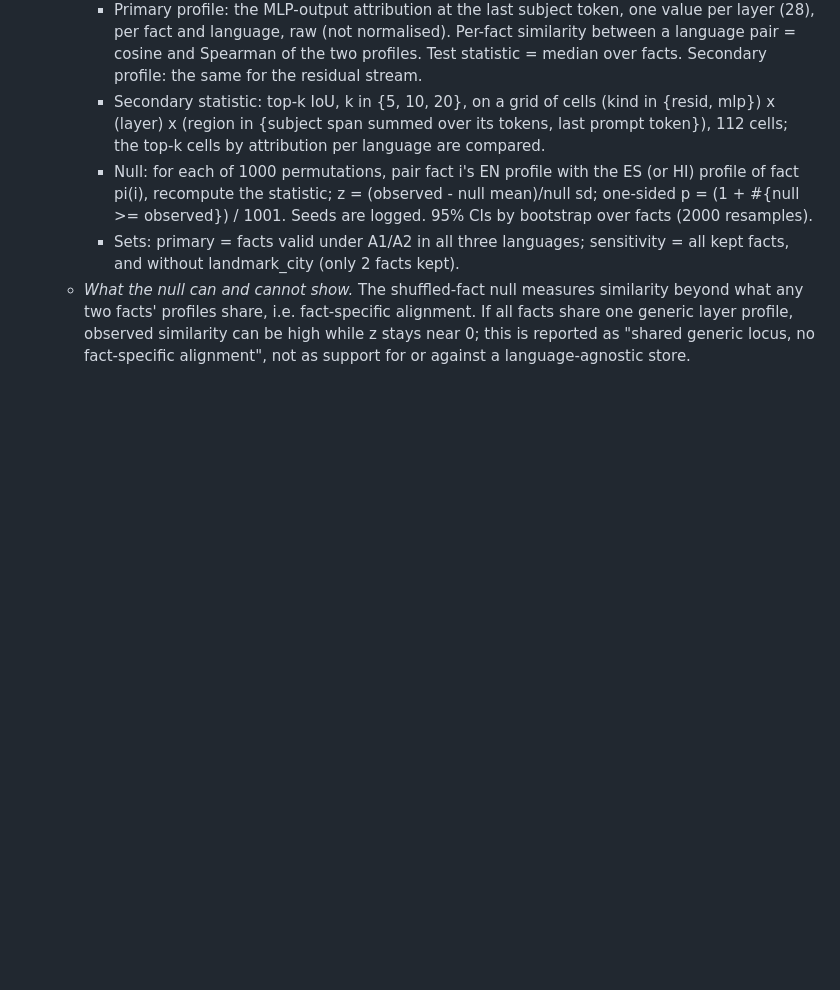
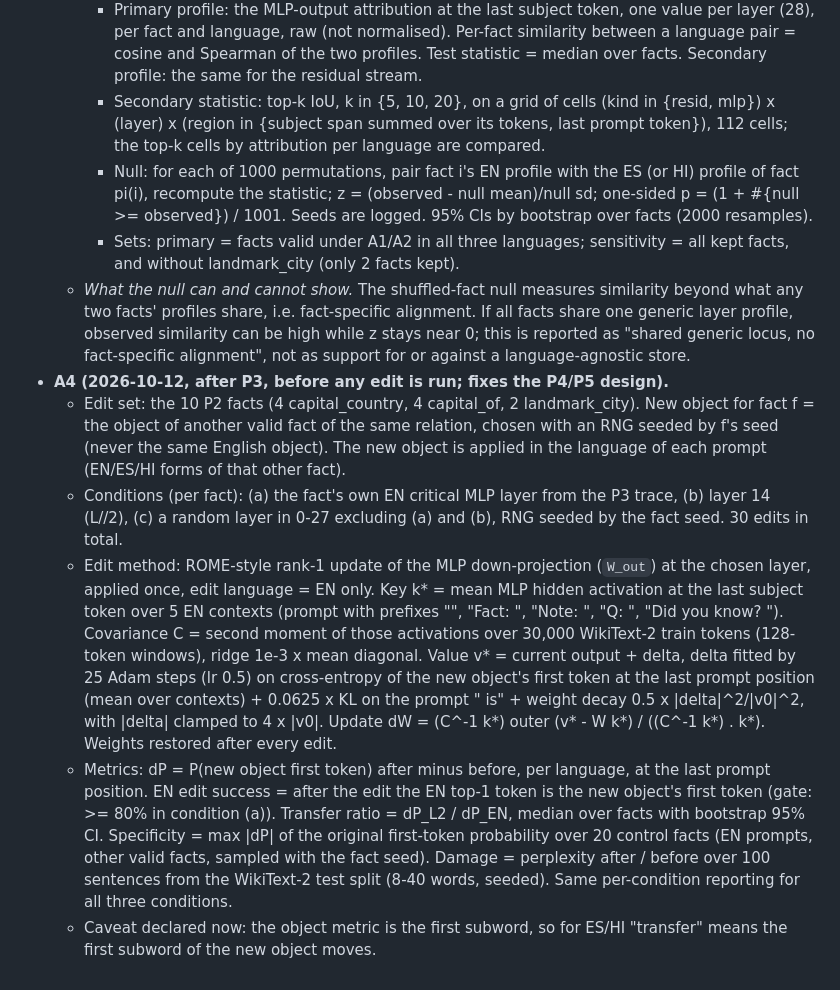
Before and after one commit to praann07/babel-effect, a Markdown page: docs/HYPOTHESIS.md, the part around the change. Rendered like a GitHub page; blank space fills up the shorter version.

Commit message:
A4: fix P4 edit design before running edits
Co-Authored-By: Claude Sonnet 5.5 <noreply@anthropic.com>

```diff
--- a/docs/HYPOTHESIS.md
+++ b/docs/HYPOTHESIS.md
@@ -48,3 +48,9 @@ Priors come from the causal-tracing literature (Meng et al. 2022, arXiv:2202.052
     - Null: for each of 1000 permutations, pair fact i's EN profile with the ES (or HI) profile of fact pi(i), recompute the statistic; z = (observed - null mean)/null sd; one-sided p = (1 + #{null >= observed}) / 1001. Seeds are logged. 95% CIs by bootstrap over facts (2000 resamples).
     - Sets: primary = facts valid under A1/A2 in all three languages; sensitivity = all kept facts, and without landmark_city (only 2 facts kept).
   - *What the null can and cannot show.* The shuffled-fact null measures similarity beyond what any two facts' profiles share, i.e. fact-specific alignment. If all facts share one generic layer profile, observed similarity can be high while z stays near 0; this is reported as "shared generic locus, no fact-specific alignment", not as support for or against a language-agnostic store.
+- **A4 (2026-10-12, after P3, before any edit is run; fixes the P4/P5 design).**
+  - Edit set: the 10 P2 facts (4 capital_country, 4 capital_of, 2 landmark_city). New object for fact f = the object of another valid fact of the same relation, chosen with an RNG seeded by f's seed (never the same English object). The new object is applied in the language of each prompt (EN/ES/HI forms of that other fact).
+  - Conditions (per fact): (a) the fact's own EN critical MLP layer from the P3 trace, (b) layer 14 (L//2), (c) a random layer in 0-27 excluding (a) and (b), RNG seeded by the fact seed. 30 edits in total.
+  - Edit method: ROME-style rank-1 update of the MLP down-projection (`W_out`) at the chosen layer, applied once, edit language = EN only. Key k* = mean MLP hidden activation at the last subject token over 5 EN contexts (prompt with prefixes "", "Fact: ", "Note: ", "Q: ", "Did you know? "). Covariance C = second moment of those activations over 30,000 WikiText-2 train tokens (128-token windows), ridge 1e-3 x mean diagonal. Value v* = current output + delta, delta fitted by 25 Adam steps (lr 0.5) on cross-entropy of the new object's first token at the last prompt position (mean over contexts) + 0.0625 x KL on the prompt "<subject> is" + weight decay 0.5 x |delta|^2/|v0|^2, with |delta| clamped to 4 x |v0|. Update dW = (C^-1 k*) outer (v* - W k*) / ((C^-1 k*) . k*). Weights restored after every edit.
+  - Metrics: dP = P(new object first token) after minus before, per language, at the last prompt position. EN edit success = after the edit the EN top-1 token is the new object's first token (gate: >= 80% in condition (a)). Transfer ratio = dP_L2 / dP_EN, median over facts with bootstrap 95% CI. Specificity = max |dP| of the original first-token probability over 20 control facts (EN prompts, other valid facts, sampled with the fact seed). Damage = perplexity after / before over 100 sentences from the WikiText-2 test split (8-40 words, seeded). Same per-condition reporting for all three conditions.
+  - Caveat declared now: the object metric is the first subword, so for ES/HI "transfer" means the first subword of the new object moves.
```
